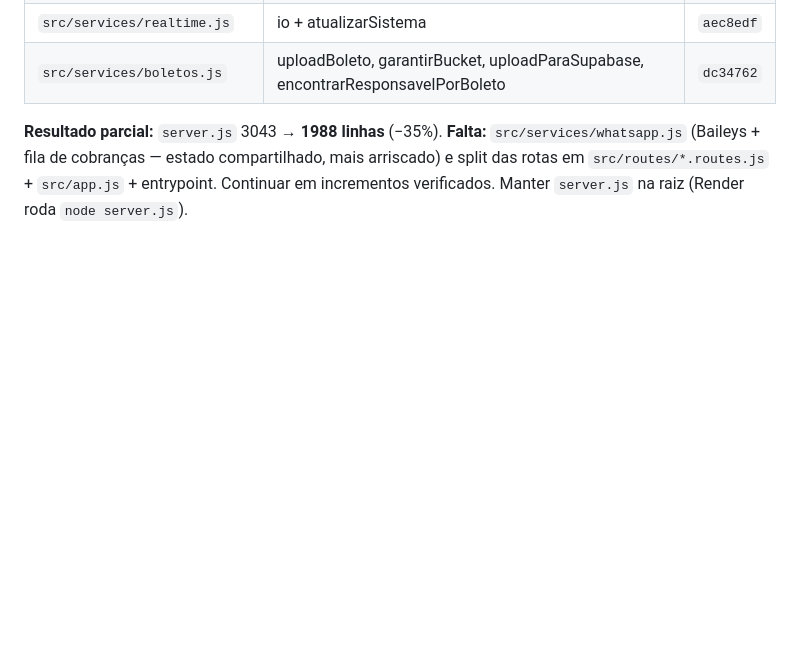
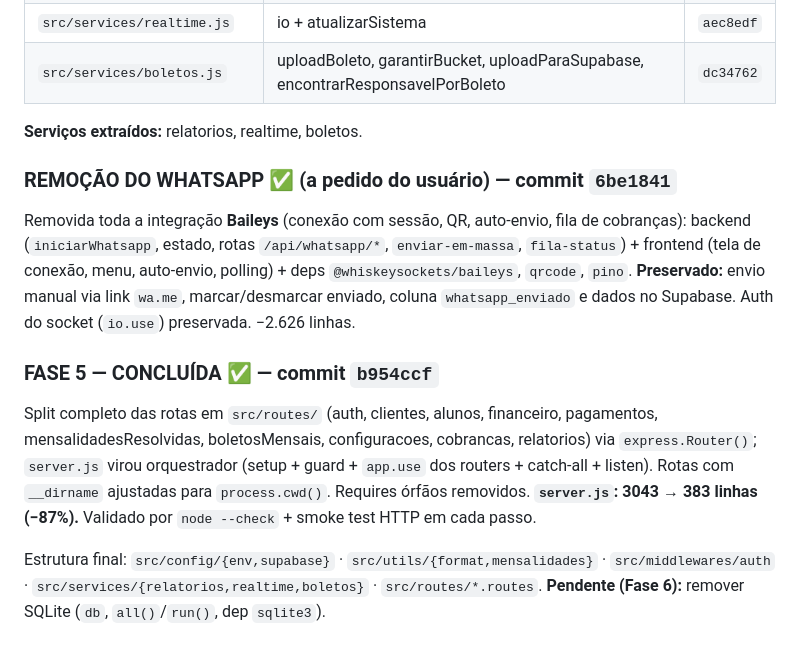
Before and after one commit to lovspeu/Instituto-Rodrigues-Prado, a Markdown page: DIAGNOSTICO_REPAGINACAO.md, the part around the change. Rendered like a GitHub page; blank space fills up the shorter version.

Commit message:
docs: registrar remocao do WhatsApp e conclusao da Fase 5
Co-Authored-By: Claude Opus 4.8 <noreply@anthropic.com>

```diff
--- a/DIAGNOSTICO_REPAGINACAO.md
+++ b/DIAGNOSTICO_REPAGINACAO.md
@@ -467,7 +467,22 @@ Técnica: mover código para `src/` e, no `server.js`, trocar a definição inli
 | `src/services/realtime.js` | io + atualizarSistema | `aec8edf` |
 | `src/services/boletos.js` | uploadBoleto, garantirBucket, uploadParaSupabase, encontrarResponsavelPorBoleto | `dc34762` |
 
-**Resultado parcial:** `server.js` 3043 → **1988 linhas** (−35%).
-**Falta:** `src/services/whatsapp.js` (Baileys + fila de cobranças — estado compartilhado, mais
-arriscado) e split das rotas em `src/routes/*.routes.js` + `src/app.js` + entrypoint. Continuar
-em incrementos verificados. Manter `server.js` na raiz (Render roda `node server.js`).
+**Serviços extraídos:** relatorios, realtime, boletos.
+
+### REMOÇÃO DO WHATSAPP ✅ (a pedido do usuário) — commit `6be1841`
+Removida toda a integração **Baileys** (conexão com sessão, QR, auto-envio, fila de cobranças):
+backend (`iniciarWhatsapp`, estado, rotas `/api/whatsapp/*`, `enviar-em-massa`, `fila-status`) +
+frontend (tela de conexão, menu, auto-envio, polling) + deps `@whiskeysockets/baileys`, `qrcode`,
+`pino`. **Preservado:** envio manual via link `wa.me`, marcar/desmarcar enviado, coluna
+`whatsapp_enviado` e dados no Supabase. Auth do socket (`io.use`) preservada. −2.626 linhas.
+
+### FASE 5 — CONCLUÍDA ✅ — commit `b954ccf`
+Split completo das rotas em `src/routes/` (auth, clientes, alunos, financeiro, pagamentos,
+mensalidadesResolvidas, boletosMensais, configuracoes, cobrancas, relatorios) via `express.Router()`;
+`server.js` virou orquestrador (setup + guard + `app.use` dos routers + catch-all + listen).
+Rotas com `__dirname` ajustadas para `process.cwd()`. Requires órfãos removidos.
+**`server.js`: 3043 → 383 linhas (−87%).** Validado por `node --check` + smoke test HTTP em cada passo.
+
+Estrutura final: `src/config/{env,supabase}` · `src/utils/{format,mensalidades}` ·
+`src/middlewares/auth` · `src/services/{relatorios,realtime,boletos}` · `src/routes/*.routes`.
+**Pendente (Fase 6):** remover SQLite (`db`, `all()`/`run()`, dep `sqlite3`).
```
